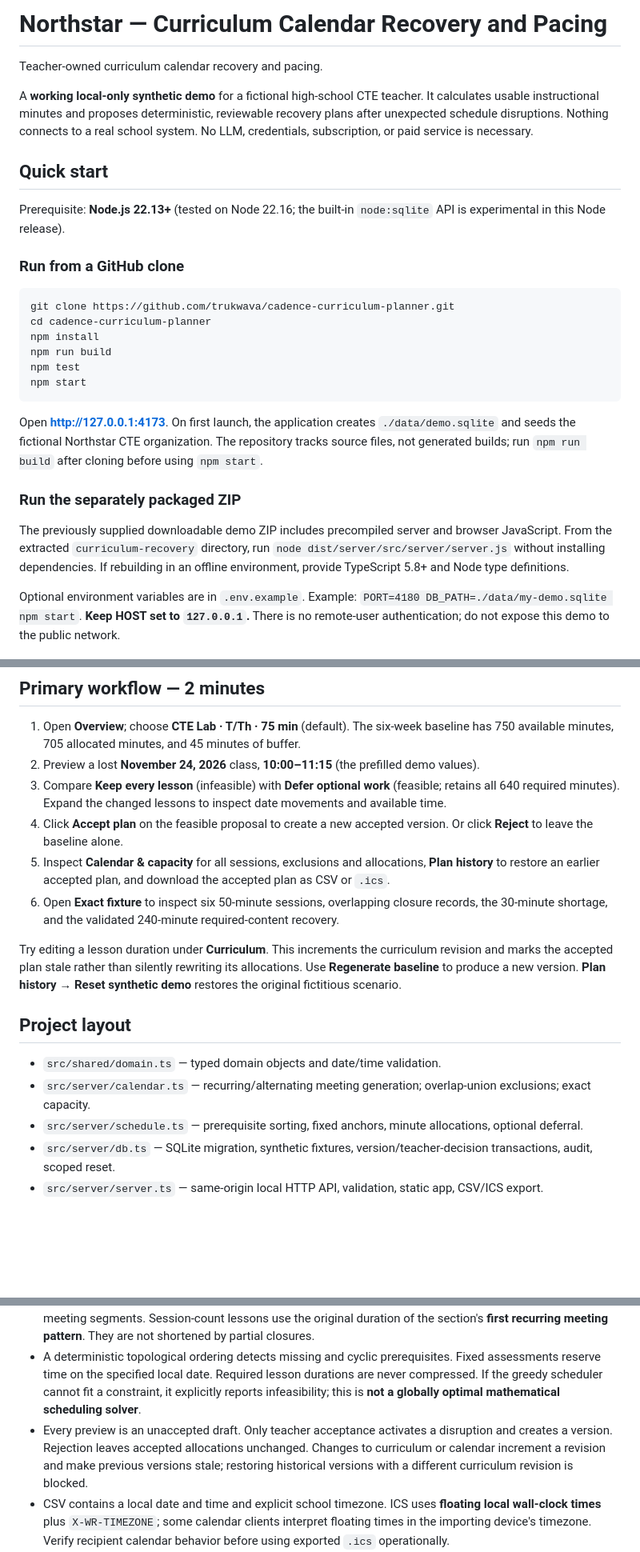
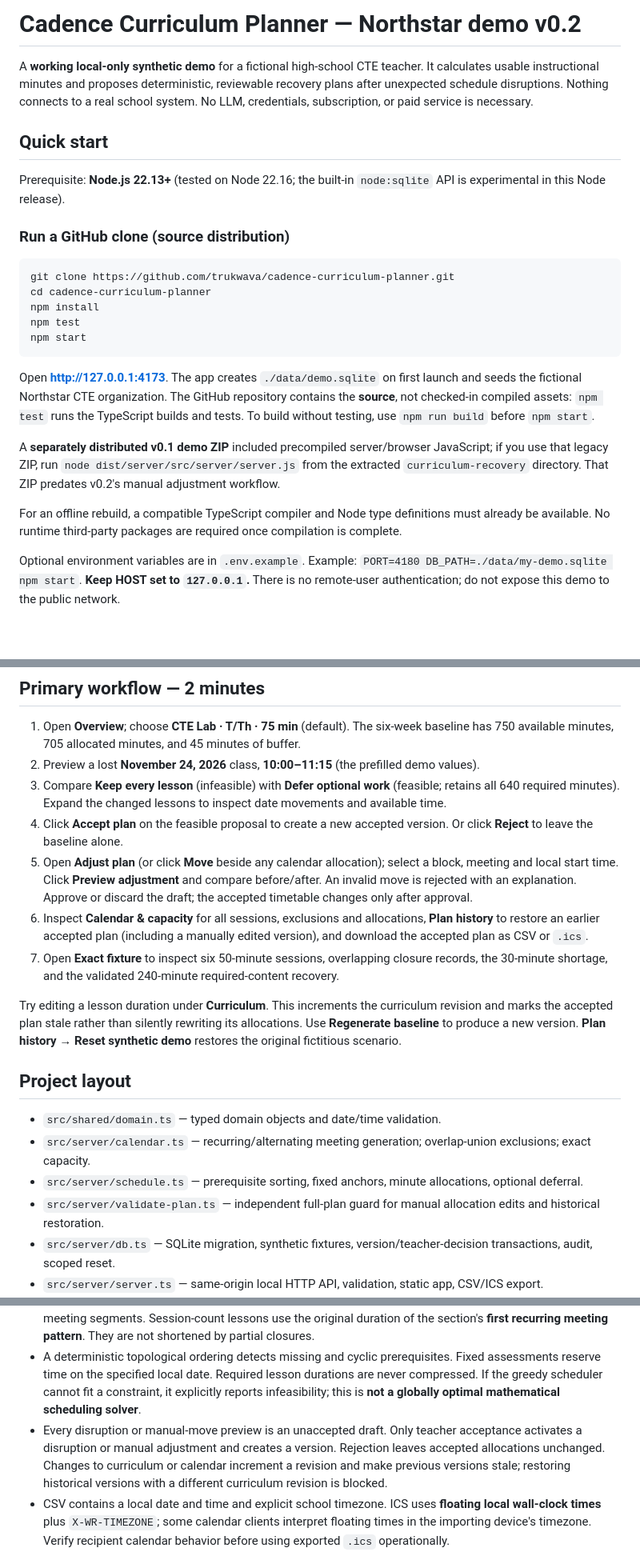
Before and after one commit to trukwava/cadence-curriculum-planner, a Markdown page: README.md, 3 parts joined by grey strips. Shown at 80% size. Drawn GitHub-style; blank space fills up the shorter version.

Commit message:
docs: document manual move workflow and v0.2 verification

````diff
--- a/README.md
+++ b/README.md
@@ -1,6 +1,4 @@
-# Northstar — Curriculum Calendar Recovery and Pacing
-
-Teacher-owned curriculum calendar recovery and pacing.
+# Cadence Curriculum Planner — Northstar demo v0.2
 
 A **working local-only synthetic demo** for a fictional high-school CTE teacher. It calculates usable instructional minutes and proposes deterministic, reviewable recovery plans after unexpected schedule disruptions. Nothing connects to a real school system. No LLM, credentials, subscription, or paid service is necessary.
 
@@ -8,22 +6,21 @@ A **working local-only synthetic demo** for a fictional high-school CTE teacher.
 
 Prerequisite: **Node.js 22.13+** (tested on Node 22.16; the built-in `node:sqlite` API is experimental in this Node release).
 
-### Run from a GitHub clone
+### Run a GitHub clone (source distribution)
 
 ```bash
 git clone https://github.com/trukwava/cadence-curriculum-planner.git
 cd cadence-curriculum-planner
 npm install
-npm run build
 npm test
 npm start
 ```
 
-Open **http://127.0.0.1:4173**. On first launch, the application creates `./data/demo.sqlite` and seeds the fictional Northstar CTE organization. The repository tracks source files, not generated builds; run `npm run build` after cloning before using `npm start`.
+Open **http://127.0.0.1:4173**. The app creates `./data/demo.sqlite` on first launch and seeds the fictional Northstar CTE organization. The GitHub repository contains the **source**, not checked-in compiled assets: `npm test` runs the TypeScript builds and tests. To build without testing, use `npm run build` before `npm start`.
 
-### Run the separately packaged ZIP
+A **separately distributed v0.1 demo ZIP** included precompiled server/browser JavaScript; if you use that legacy ZIP, run `node dist/server/src/server/server.js` from the extracted `curriculum-recovery` directory. That ZIP predates v0.2's manual adjustment workflow.
 
-The previously supplied downloadable demo ZIP includes precompiled server and browser JavaScript. From the extracted `curriculum-recovery` directory, run `node dist/server/src/server/server.js` without installing dependencies. If rebuilding in an offline environment, provide TypeScript 5.8+ and Node type definitions.
+For an offline rebuild, a compatible TypeScript compiler and Node type definitions must already be available. No runtime third-party packages are required once compilation is complete.
 
 Optional environment variables are in `.env.example`. Example: `PORT=4180 DB_PATH=./data/my-demo.sqlite npm start`. **Keep HOST set to `127.0.0.1`.** There is no remote-user authentication; do not expose this demo to the public network.
 
@@ -33,8 +30,9 @@ Optional environment variables are in `.env.example`. Example: `PORT=4180 DB_PAT
 2. Preview a lost **November 24, 2026** class, **10:00–11:15** (the prefilled demo values).
 3. Compare **Keep every lesson** (infeasible) with **Defer optional work** (feasible; retains all 640 required minutes). Expand the changed lessons to inspect date movements and available time.
 4. Click **Accept plan** on the feasible proposal to create a new accepted version. Or click **Reject** to leave the baseline alone.
-5. Inspect **Calendar & capacity** for all sessions, exclusions and allocations, **Plan history** to restore an earlier accepted plan, and download the accepted plan as CSV or `.ics`.
-6. Open **Exact fixture** to inspect six 50-minute sessions, overlapping closure records, the 30-minute shortage, and the validated 240-minute required-content recovery.
+5. Open **Adjust plan** (or click **Move** beside any calendar allocation); select a block, meeting and local start time. Click **Preview adjustment** and compare before/after. An invalid move is rejected with an explanation. Approve or discard the draft; the accepted timetable changes only after approval.
+6. Inspect **Calendar & capacity** for all sessions, exclusions and allocations, **Plan history** to restore an earlier accepted plan (including a manually edited version), and download the accepted plan as CSV or `.ics`.
+7. Open **Exact fixture** to inspect six 50-minute sessions, overlapping closure records, the 30-minute shortage, and the validated 240-minute required-content recovery.
 
 Try editing a lesson duration under **Curriculum**. This increments the curriculum revision and marks the accepted plan stale rather than silently rewriting its allocations. Use **Regenerate baseline** to produce a new version. **Plan history → Reset synthetic demo** restores the original fictitious scenario.
 
@@ -43,6 +41,7 @@ Try editing a lesson duration under **Curriculum**. This increments the curricul
 - `src/shared/domain.ts` — typed domain objects and date/time validation.
 - `src/server/calendar.ts` — recurring/alternating meeting generation; overlap-union exclusions; exact capacity.
 - `src/server/schedule.ts` — prerequisite sorting, fixed anchors, minute allocations, optional deferral.
+- `src/server/validate-plan.ts` — independent full-plan guard for manual allocation edits and historical restoration.
 - `src/server/db.ts` — SQLite migration, synthetic fixtures, version/teacher-decision transactions, audit, scoped reset.
 - `src/server/server.ts` — same-origin local HTTP API, validation, static app, CSV/ICS export.
 - `src/client/app.ts` and `public/` — compiled browser interface and CSS; no external runtime dependencies.
@@ -56,7 +55,7 @@ Try editing a lesson duration under **Curriculum**. This increments the curricul
 - Two overlapping closures on the same time interval remove those minutes **once**, and the second record reports `0m` additional exclusion. Partial-day intervals are unioned accurately.
 - Non-splittable lessons need a contiguous block in one meeting; splittable lessons may occupy multiple meeting segments. Session-count lessons use the original duration of the section's **first recurring meeting pattern**. They are not shortened by partial closures.
 - A deterministic topological ordering detects missing and cyclic prerequisites. Fixed assessments reserve time on the specified local date. Required lesson durations are never compressed. If the greedy scheduler cannot fit a constraint, it explicitly reports infeasibility; this is **not a globally optimal mathematical scheduling solver**.
-- Every preview is an unaccepted draft. Only teacher acceptance activates a disruption and creates a version. Rejection leaves accepted allocations unchanged. Changes to curriculum or calendar increment a revision and make previous versions stale; restoring historical versions with a different curriculum revision is blocked.
+- Every disruption or manual-move preview is an unaccepted draft. Only teacher acceptance activates a disruption or manual adjustment and creates a version. Rejection leaves accepted allocations unchanged. Changes to curriculum or calendar increment a revision and make previous versions stale; restoring historical versions with a different curriculum revision is blocked.
 - CSV contains a local date and time and explicit school timezone. ICS uses **floating local wall-clock times** plus `X-WR-TIMEZONE`; some calendar clients interpret floating times in the importing device's timezone. Verify recipient calendar behavior before using exported `.ics` operationally.
 - The local database persists edits between page reloads and server restarts. Demo reset deletes/reseeds only the demo organization. Back up `data/demo.sqlite` if you want to preserve edits. SQLite migration is automatic; database retention is until manual deletion or reset.
 
````
Also changed, not shown: other parts of README.md (+2 -2 lines).
